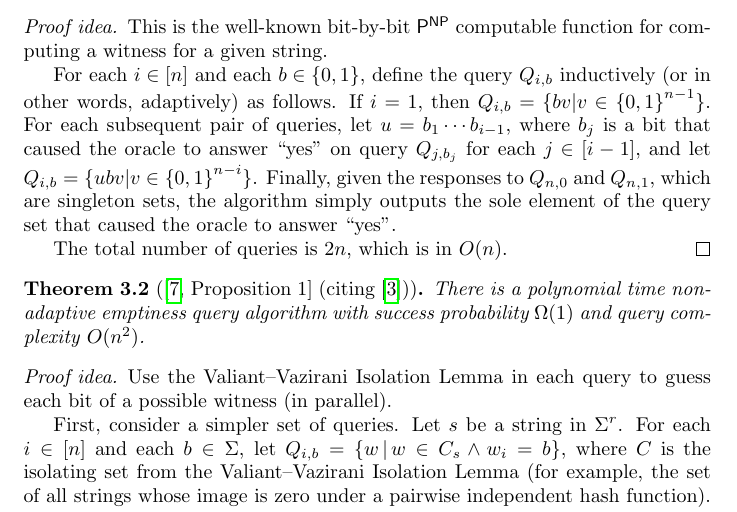
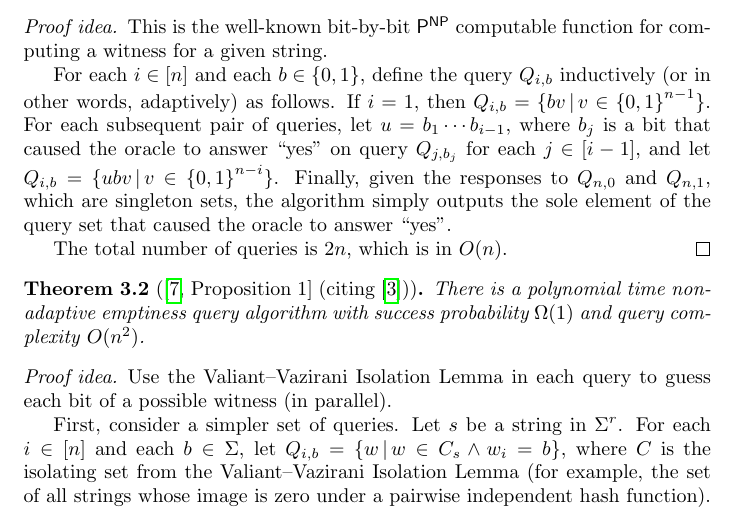
Before and after one commit to jfinkels/witnessfinding, a LaTeX document (witnessfinding.tex): part of page 5 of 9, cut so that both start at the same text. Compiled offline with pdfLaTeX.

Commit message:
Adds spacing around pipe symbol.

```diff
--- a/witnessfinding.tex
+++ b/witnessfinding.tex
@@ -213,8 +213,8 @@ We therefore conjecture that there is evidence that such a simulation is unlikel
   This is the well-known bit-by-bit $\P^\NP$ computable function for computing a witness for a given string.
 
   For each $i \in [n]$ and each $b \in \{0, 1\}$, define the query $Q_{i, b}$ inductively (or in other words, adaptively) as follows.
-  If $i = 1$, then $Q_{i, b} = \{ b v | v \in {\{0, 1\}}^{n - 1}\}$.
-  For each subsequent pair of queries, let $u = b_1 \dotsb b_{i - 1}$, where $b_j$ is a bit that caused the oracle to answer ``yes'' on query $Q_{j, b_j}$ for each $j \in [i - 1]$, and let $Q_{i, b} = \{ u b v | v \in {\{0, 1\}}^{n - i}\}$.
+  If $i = 1$, then $Q_{i, b} = \{ b v \, | \, v \in {\{0, 1\}}^{n - 1}\}$.
+  For each subsequent pair of queries, let $u = b_1 \dotsb b_{i - 1}$, where $b_j$ is a bit that caused the oracle to answer ``yes'' on query $Q_{j, b_j}$ for each $j \in [i - 1]$, and let $Q_{i, b} = \{ u b v \, | \, v \in {\{0, 1\}}^{n - i}\}$.
   Finally, given the responses to $Q_{n, 0}$ and $Q_{n, 1}$, which are singleton sets, the algorithm simply outputs the sole element of the query set that caused the oracle to answer ``yes''.
 
   The total number of queries is $2n$, which is in $O(n)$.
```
